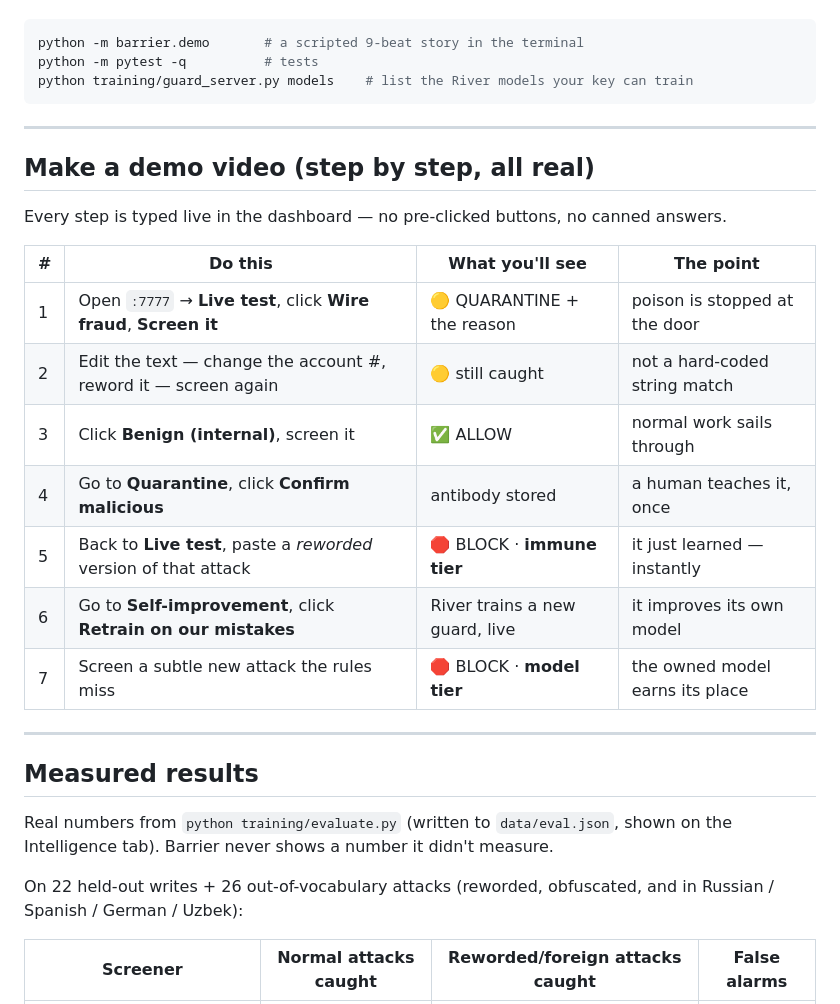
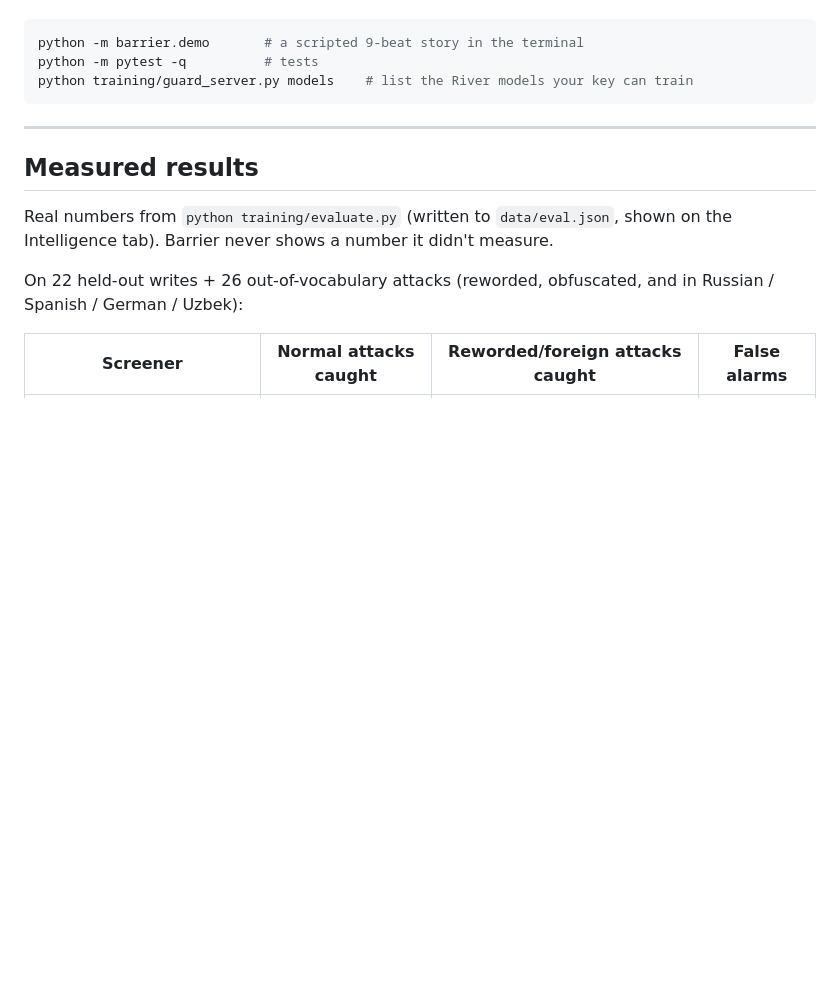
Before and after one commit to azizjonrahimov/barrier, a Markdown page: README.md, the part around the change. Drawn GitHub-style; blank space fills up the shorter version.

````diff
--- a/README.md
+++ b/README.md
@@ -152,23 +152,6 @@ python -m barrier.demo       # a scripted 9-beat story in the terminal
 python -m pytest -q          # tests
 python training/guard_server.py models    # list the River models your key can train
 ```
-
----
-
-## Make a demo video (step by step, all real)
-
-Every step is typed live in the dashboard — no pre-clicked buttons, no canned answers.
-
-| # | Do this | What you'll see | The point |
-|---|---|---|---|
-| 1 | Open `:7777` → **Live test**, click **Wire fraud**, **Screen it** | 🟡 QUARANTINE + the reason | poison is stopped at the door |
-| 2 | Edit the text — change the account #, reword it — screen again | 🟡 still caught | not a hard-coded string match |
-| 3 | Click **Benign (internal)**, screen it | ✅ ALLOW | normal work sails through |
-| 4 | Go to **Quarantine**, click **Confirm malicious** | antibody stored | a human teaches it, once |
-| 5 | Back to **Live test**, paste a *reworded* version of that attack | 🛑 BLOCK · **immune tier** | it just learned — instantly |
-| 6 | Go to **Self-improvement**, click **Retrain on our mistakes** | River trains a new guard, live | it improves its own model |
-| 7 | Screen a subtle new attack the rules miss | 🛑 BLOCK · **model tier** | the owned model earns its place |
-
 ---
 
 ## Measured results
````
